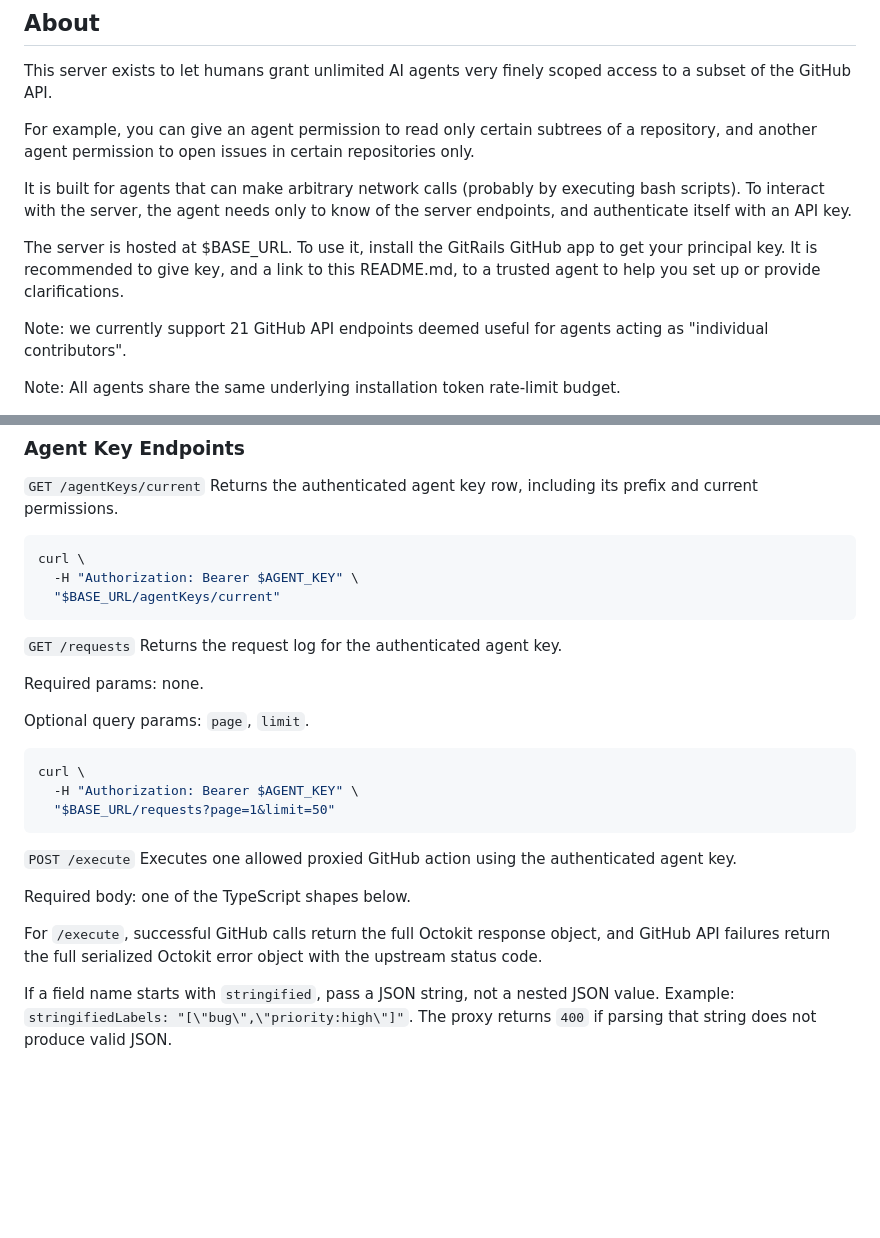
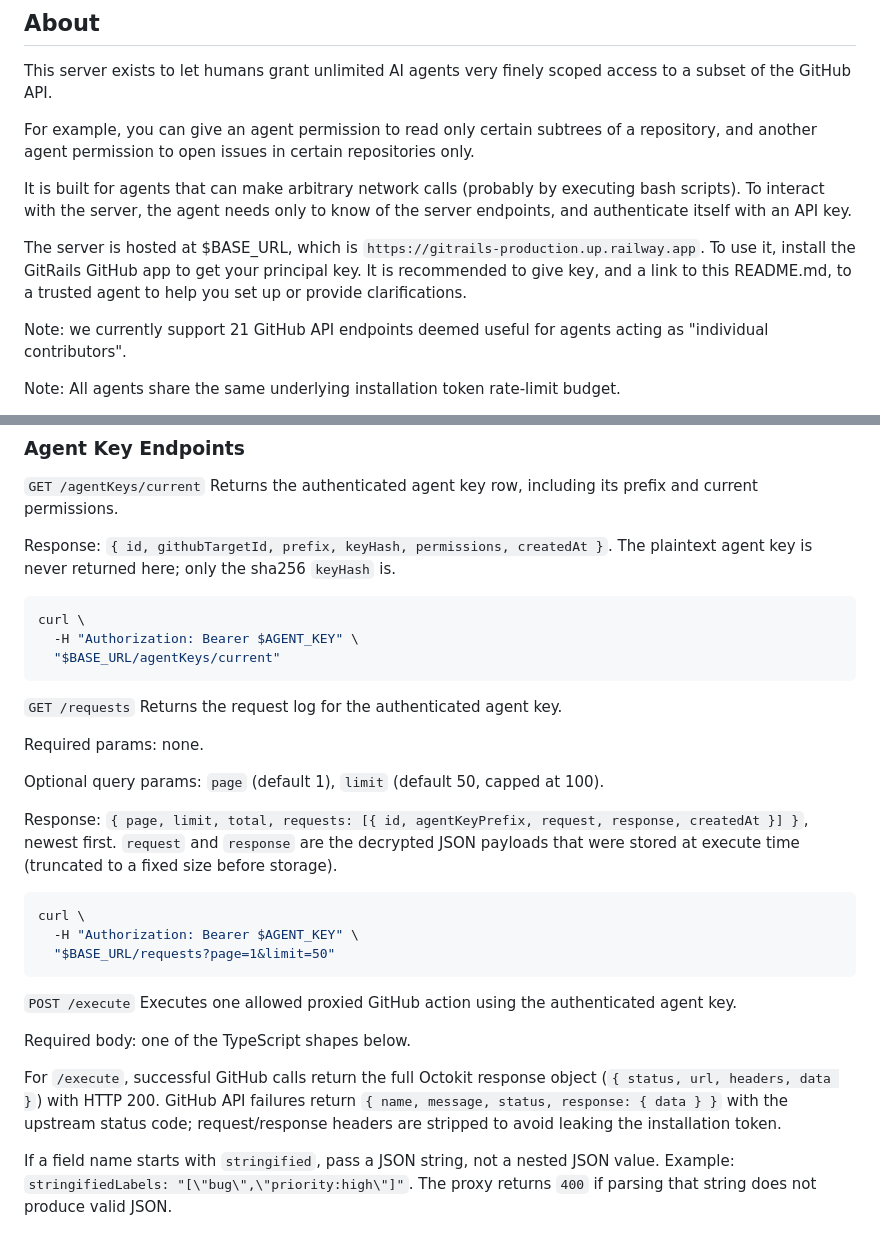
Before and after one commit to maxawzsinger/gitrails, a Markdown page: README.md, 2 parts joined by grey strips. Drawn GitHub-style; blank space fills up the shorter version.

````diff
--- a/README.md
+++ b/README.md
@@ -12,7 +12,7 @@ For example, you can give an agent permission to read only certain subtrees of a
 
 It is built for agents that can make arbitrary network calls (probably by executing bash scripts). To interact with the server, the agent needs only to know of the server endpoints, and authenticate itself with an API key.
 
-The server is hosted at $BASE_URL. To use it, install the GitRails GitHub app to get your principal key. It is recommended to give key, and a link to this README.md, to a trusted agent to help you set up or provide clarifications.
+The server is hosted at $BASE_URL, which is `https://gitrails-production.up.railway.app`. To use it, install the GitRails GitHub app to get your principal key. It is recommended to give key, and a link to this README.md, to a trusted agent to help you set up or provide clarifications.
 
 Note: we currently support 21 GitHub API endpoints deemed useful for agents acting as "individual contributors".
 
@@ -33,6 +33,8 @@ Agents authenticate with an agent key and call the proxied GitHub API endpoints.
 `GET /agentKeys/current`
 Returns the authenticated agent key row, including its prefix and current permissions.
 
+Response: `{ id, githubTargetId, prefix, keyHash, permissions, createdAt }`. The plaintext agent key is never returned here; only the sha256 `keyHash` is.
+
 ```sh
 curl \
   -H "Authorization: Bearer $AGENT_KEY" \
@@ -44,7 +46,9 @@ Returns the request log for the authenticated agent key.
 
 Required params: none.
 
-Optional query params: `page`, `limit`.
+Optional query params: `page` (default 1), `limit` (default 50, capped at 100).
+
+Response: `{ page, limit, total, requests: [{ id, agentKeyPrefix, request, response, createdAt }] }`, newest first. `request` and `response` are the decrypted JSON payloads that were stored at execute time (truncated to a fixed size before storage).
 
 ```sh
 curl \
@@ -57,7 +61,7 @@ Executes one allowed proxied GitHub action using the authenticated agent key.
 
 Required body: one of the TypeScript shapes below.
 
-For `/execute`, successful GitHub calls return the full Octokit response object, and GitHub API failures return the full serialized Octokit error object with the upstream status code.
+For `/execute`, successful GitHub calls return the full Octokit response object (`{ status, url, headers, data }`) with HTTP 200. GitHub API failures return `{ name, message, status, response: { data } }` with the upstream status code; request/response headers are stripped to avoid leaking the installation token.
 
 If a field name starts with `stringified`, pass a JSON string, not a nested JSON value. Example: `stringifiedLabels: "[\"bug\",\"priority:high\"]"`. The proxy returns `400` if parsing that string does not produce valid JSON.
 
````
Also changed, not shown: other parts of README.md (+13 -3 lines).
